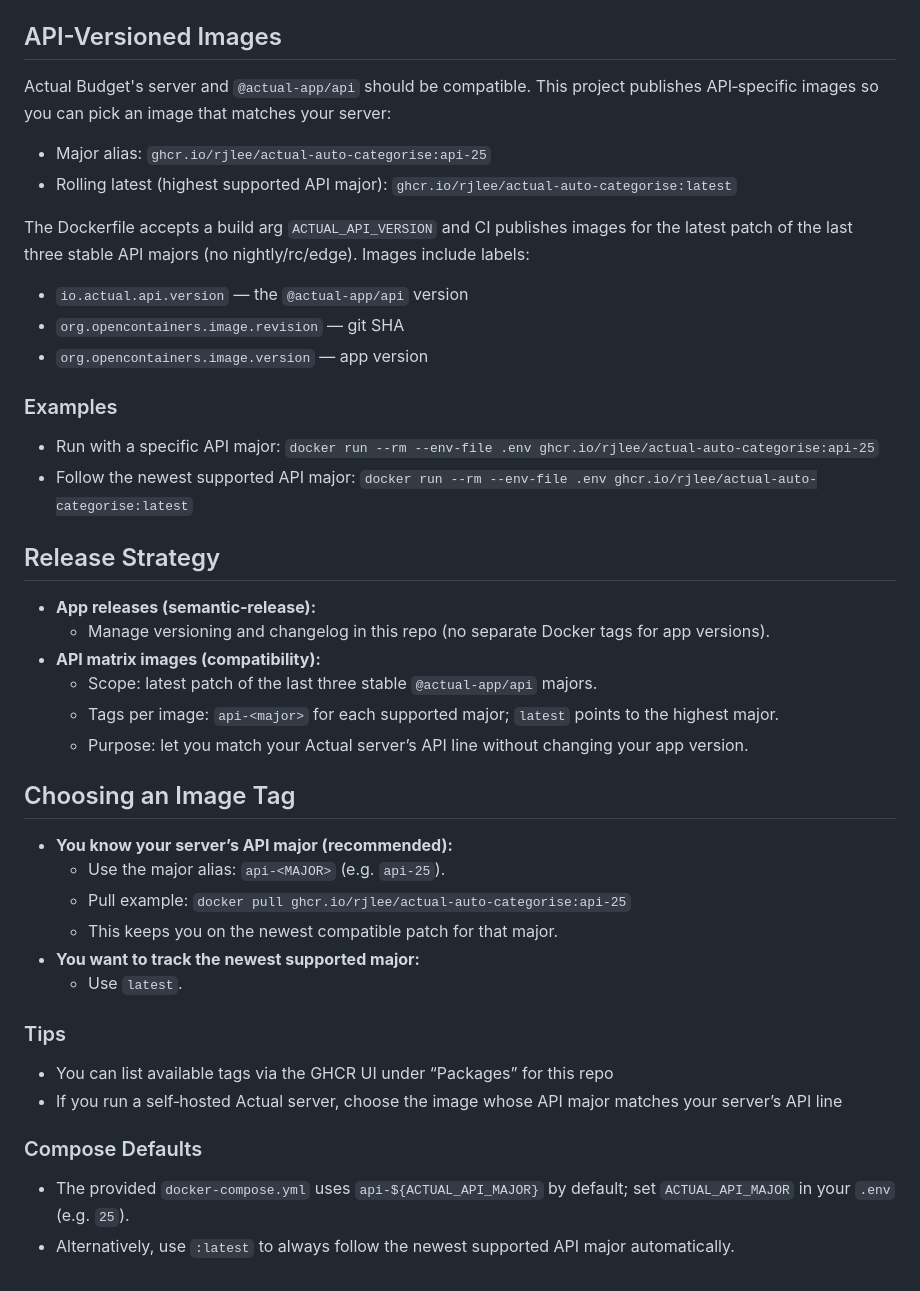
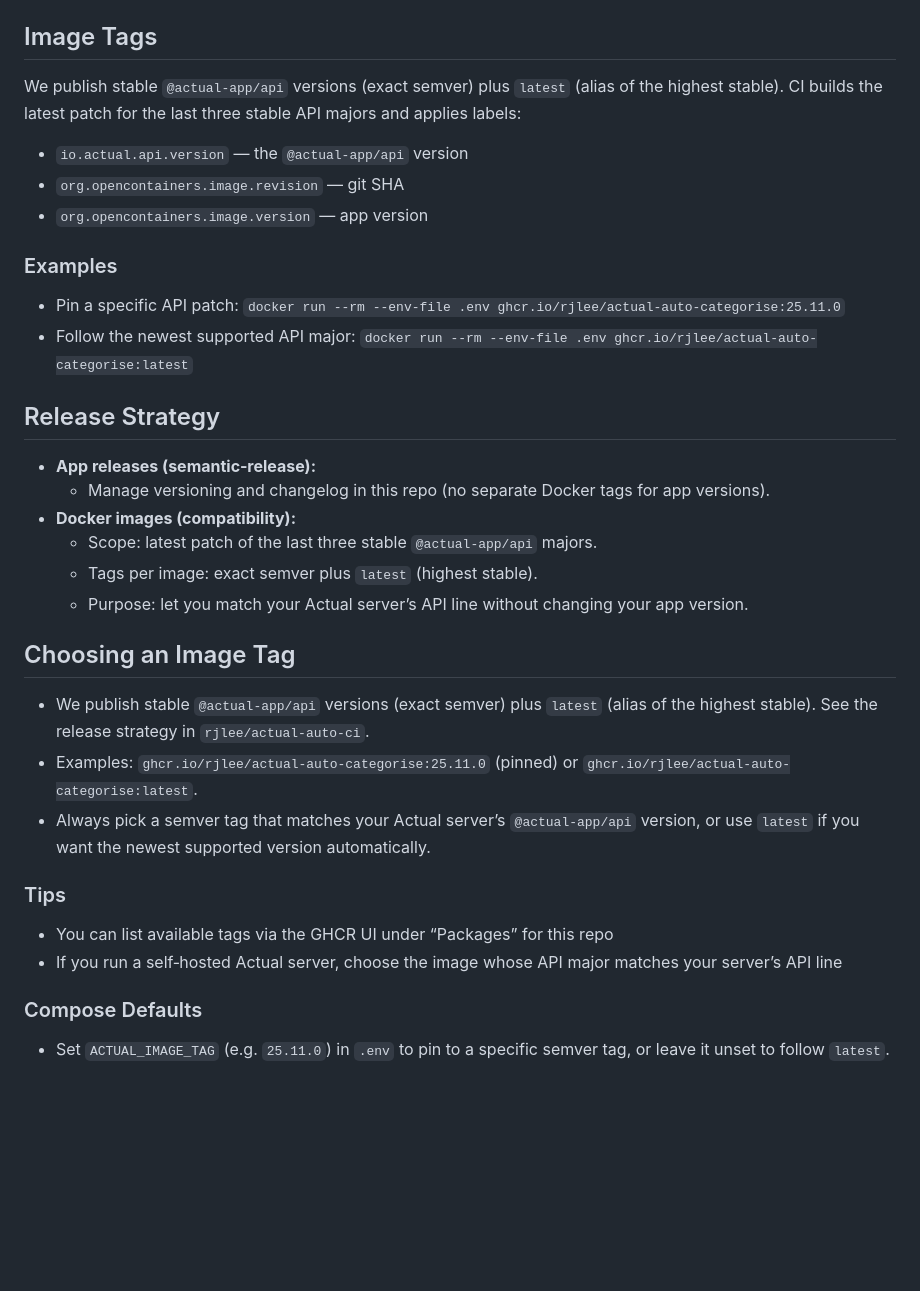
Before and after one commit to rjlee/actual-auto-categorise, a Markdown page: README.md, the part around the change. Drawn GitHub-style; blank space fills up the shorter version.

Commit message:
chore: Update to reflect new workflow

```diff
--- a/README.md
+++ b/README.md
@@ -405,14 +405,9 @@ We use GitHub Actions + semantic-release to automate version bumps, changelogs,
 - Persist data by mounting `./data` to `/app/data`
 - Or via compose: `docker-compose up -d`
 
-## API-Versioned Images
+## Image Tags
 
-Actual Budget's server and `@actual-app/api` should be compatible. This project publishes API‑specific images so you can pick an image that matches your server:
-
-- Major alias: `ghcr.io/rjlee/actual-auto-categorise:api-25`
-- Rolling latest (highest supported API major): `ghcr.io/rjlee/actual-auto-categorise:latest`
-
-The Dockerfile accepts a build arg `ACTUAL_API_VERSION` and CI publishes images for the latest patch of the last three stable API majors (no nightly/rc/edge). Images include labels:
+We publish stable `@actual-app/api` versions (exact semver) plus `latest` (alias of the highest stable). CI builds the latest patch for the last three stable API majors and applies labels:
 
 - `io.actual.api.version` — the `@actual-app/api` version
 - `org.opencontainers.image.revision` — git SHA
@@ -420,26 +415,23 @@ The Dockerfile accepts a build arg `ACTUAL_API_VERSION` and CI publishes images
 
 ### Examples
 
-- Run with a specific API major: `docker run --rm --env-file .env ghcr.io/rjlee/actual-auto-categorise:api-25`
+- Pin a specific API patch: `docker run --rm --env-file .env ghcr.io/rjlee/actual-auto-categorise:25.11.0`
 - Follow the newest supported API major: `docker run --rm --env-file .env ghcr.io/rjlee/actual-auto-categorise:latest`
 
 ## Release Strategy
 
 - **App releases (semantic‑release):**
   - Manage versioning and changelog in this repo (no separate Docker tags for app versions).
-- **API matrix images (compatibility):**
+- **Docker images (compatibility):**
   - Scope: latest patch of the last three stable `@actual-app/api` majors.
-  - Tags per image: `api-<major>` for each supported major; `latest` points to the highest major.
+  - Tags per image: exact semver plus `latest` (highest stable).
   - Purpose: let you match your Actual server’s API line without changing your app version.
 
 ## Choosing an Image Tag
 
-- **You know your server’s API major (recommended):**
-  - Use the major alias: `api-<MAJOR>` (e.g. `api-25`).
-  - Pull example: `docker pull ghcr.io/rjlee/actual-auto-categorise:api-25`
-  - This keeps you on the newest compatible patch for that major.
-- **You want to track the newest supported major:**
-  - Use `latest`.
+- We publish stable `@actual-app/api` versions (exact semver) plus `latest` (alias of the highest stable). See the release strategy in `rjlee/actual-auto-ci`.
+- Examples: `ghcr.io/rjlee/actual-auto-categorise:25.11.0` (pinned) or `ghcr.io/rjlee/actual-auto-categorise:latest`.
+- Always pick a semver tag that matches your Actual server’s `@actual-app/api` version, or use `latest` if you want the newest supported version automatically.
 
 ### Tips
 
@@ -448,5 +440,4 @@ The Dockerfile accepts a build arg `ACTUAL_API_VERSION` and CI publishes images
 
 ### Compose Defaults
 
-- The provided `docker-compose.yml` uses `api-${ACTUAL_API_MAJOR}` by default; set `ACTUAL_API_MAJOR` in your `.env` (e.g. `25`).
-- Alternatively, use `:latest` to always follow the newest supported API major automatically.
+- Set `ACTUAL_IMAGE_TAG` (e.g. `25.11.0`) in `.env` to pin to a specific semver tag, or leave it unset to follow `latest`.
```
